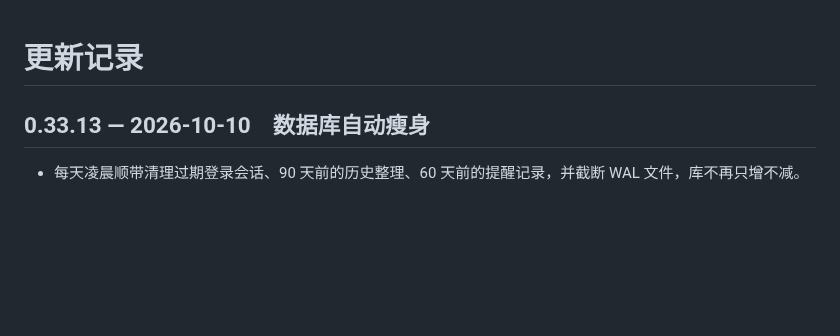
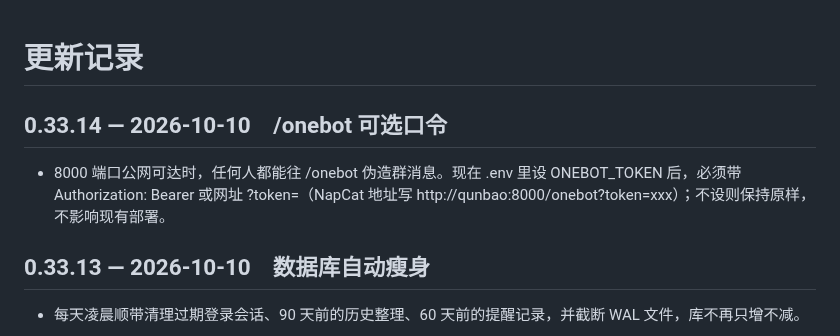
Before and after one commit to Henrykeep/qunbao, a Markdown page: CHANGELOG.md, the part around the change. Drawn GitHub-style; blank space fills up the shorter version.

Commit message:
v0.33.14: ONEBOT_TOKEN

```diff
--- a/CHANGELOG.md
+++ b/CHANGELOG.md
@@ -1,4 +1,7 @@
 # 更新记录
+
+## 0.33.14 — 2026-10-10　/onebot 可选口令
+- 8000 端口公网可达时，任何人都能往 /onebot 伪造群消息。现在 .env 里设 ONEBOT_TOKEN 后，必须带 Authorization: Bearer 或网址 ?token=（NapCat 地址写 http://qunbao:8000/onebot?token=xxx）；不设则保持原样，不影响现有部署。
 
 ## 0.33.13 — 2026-10-10　数据库自动瘦身
 - 每天凌晨顺带清理过期登录会话、90 天前的历史整理、60 天前的提醒记录，并截断 WAL 文件，库不再只增不减。
```
